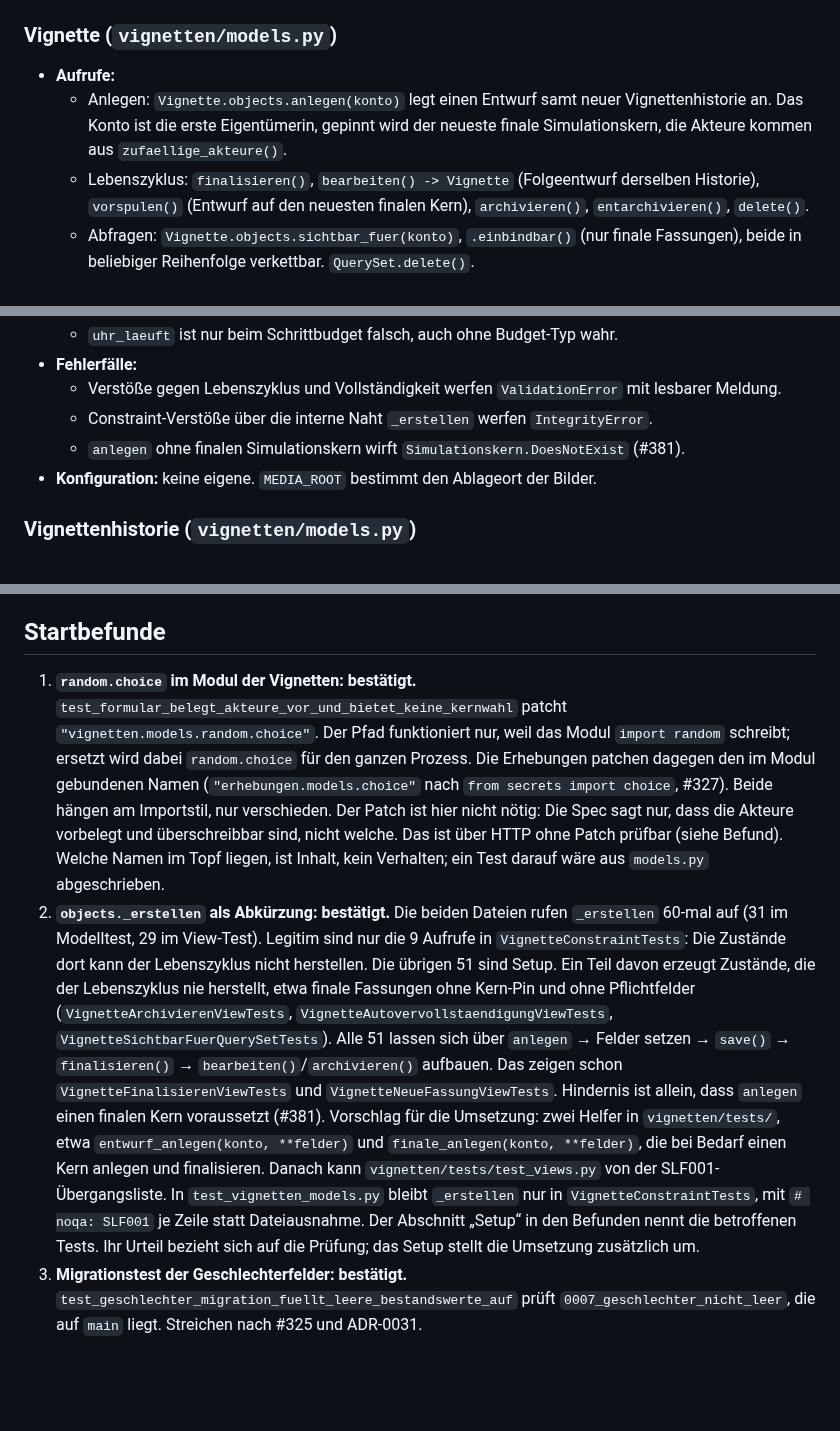
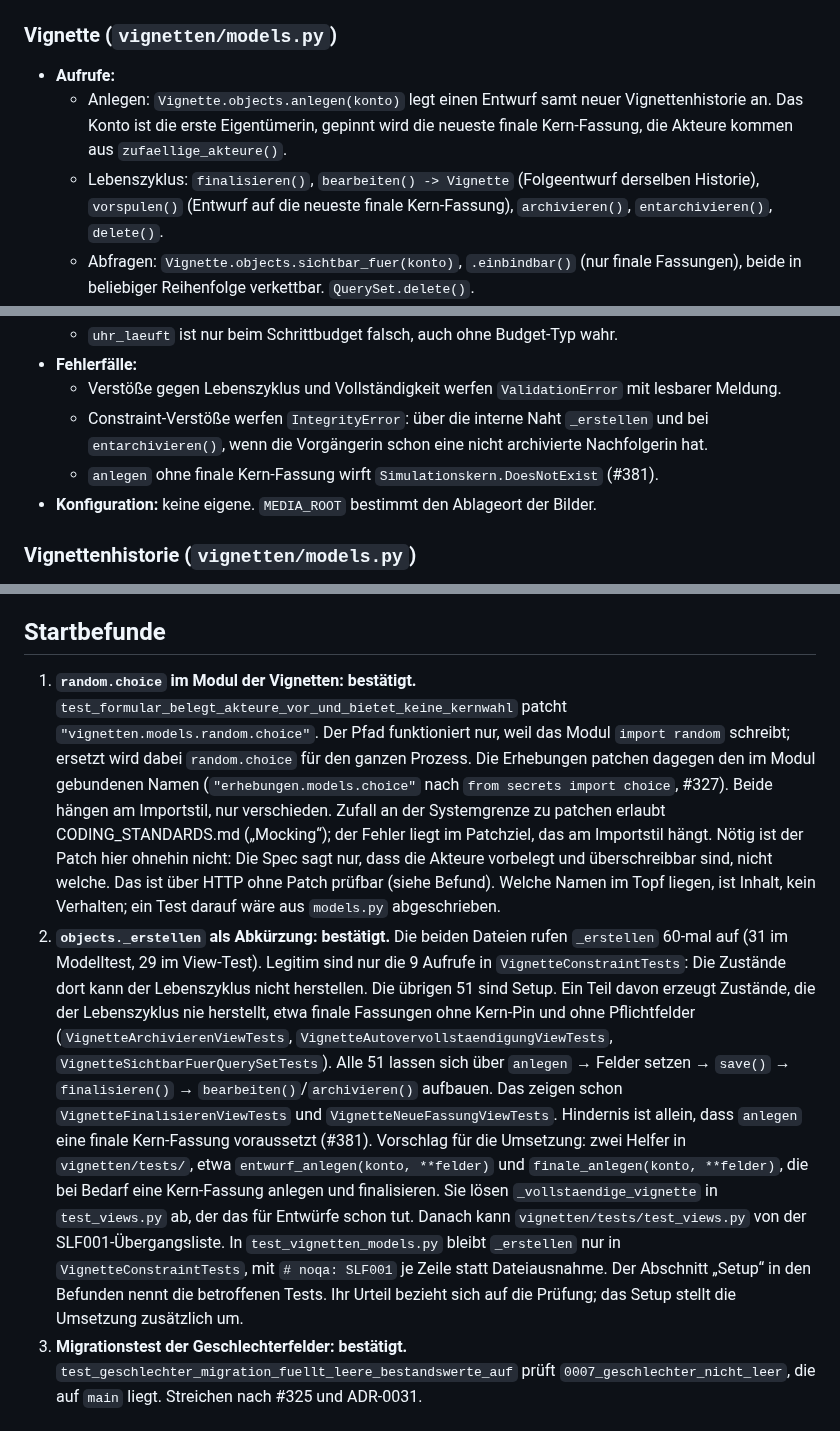
Before and after one commit to fgrng/failure_on_the_fly, a Markdown page: docs/testreview/vignetten.md, 3 parts joined by grey strips. Rendered like a GitHub page; blank space fills up the shorter version.

```diff
--- a/docs/testreview/vignetten.md
+++ b/docs/testreview/vignetten.md
@@ -12,8 +12,8 @@ Zwei Lesarten gelten für das ganze Dokument:
 ### Vignette (`vignetten/models.py`)
 
 - **Aufrufe:**
-  - Anlegen: `Vignette.objects.anlegen(konto)` legt einen Entwurf samt neuer Vignettenhistorie an. Das Konto ist die erste Eigentümerin, gepinnt wird der neueste finale Simulationskern, die Akteure kommen aus `zufaellige_akteure()`.
-  - Lebenszyklus: `finalisieren()`, `bearbeiten() -> Vignette` (Folgeentwurf derselben Historie), `vorspulen()` (Entwurf auf den neuesten finalen Kern), `archivieren()`, `entarchivieren()`, `delete()`.
+  - Anlegen: `Vignette.objects.anlegen(konto)` legt einen Entwurf samt neuer Vignettenhistorie an. Das Konto ist die erste Eigentümerin, gepinnt wird die neueste finale Kern-Fassung, die Akteure kommen aus `zufaellige_akteure()`.
+  - Lebenszyklus: `finalisieren()`, `bearbeiten() -> Vignette` (Folgeentwurf derselben Historie), `vorspulen()` (Entwurf auf die neueste finale Kern-Fassung), `archivieren()`, `entarchivieren()`, `delete()`.
   - Abfragen: `Vignette.objects.sichtbar_fuer(konto)`, `.einbindbar()` (nur finale Fassungen), beide in beliebiger Reihenfolge verkettbar. `QuerySet.delete()`.
   - Lesende Eigenschaften: `lernauftrag` und `arbeitsheft` (je ein `Aufgabenkontextteil` mit `text_vor_bild`, `text_nach_bild`, `text`, `bild`, `bildbeschreibung`, `simulationshinweise`), `anzeigename`, `uhr_laeuft`, `kern_pin_ueberholt`, `hat_nicht_archivierte_nachfolgerin`, `schuelerin_bildkuerzel`, `lehrperson_bildkuerzel`.
   - Modulfunktionen: `prompt_platzhalter(vignette)` und `rahmen_platzhalter(vignette)` liefern die Werte für die Prompt-Vorlagen und die Rahmenhandlung (ADR-0010, ADR-0030). `zufaellige_akteure()` liefert Startwerte für Name und Geschlecht beider Akteure. `vignetten_bild_pfad` vergibt jedem Upload einen neuen Dateinamen.
@@ -31,8 +31,8 @@ Zwei Lesarten gelten für das ganze Dokument:
   - `uhr_laeuft` ist nur beim Schrittbudget falsch, auch ohne Budget-Typ wahr.
 - **Fehlerfälle:**
   - Verstöße gegen Lebenszyklus und Vollständigkeit werfen `ValidationError` mit lesbarer Meldung.
-  - Constraint-Verstöße über die interne Naht `_erstellen` werfen `IntegrityError`.
-  - `anlegen` ohne finalen Simulationskern wirft `Simulationskern.DoesNotExist` (#381).
+  - Constraint-Verstöße werfen `IntegrityError`: über die interne Naht `_erstellen` und bei `entarchivieren()`, wenn die Vorgängerin schon eine nicht archivierte Nachfolgerin hat.
+  - `anlegen` ohne finale Kern-Fassung wirft `Simulationskern.DoesNotExist` (#381).
 - **Konfiguration:** keine eigene. `MEDIA_ROOT` bestimmt den Ablageort der Bilder.
 
 ### Vignettenhistorie (`vignetten/models.py`)
@@ -64,8 +64,8 @@ Zwei Lesarten gelten für das ganze Dokument:
 
 ## Startbefunde
 
-1. **`random.choice` im Modul der Vignetten: bestätigt.** `test_formular_belegt_akteure_vor_und_bietet_keine_kernwahl` patcht `"vignetten.models.random.choice"`. Der Pfad funktioniert nur, weil das Modul `import random` schreibt; ersetzt wird dabei `random.choice` für den ganzen Prozess. Die Erhebungen patchen dagegen den im Modul gebundenen Namen (`"erhebungen.models.choice"` nach `from secrets import choice`, #327). Beide hängen am Importstil, nur verschieden. Der Patch ist hier nicht nötig: Die Spec sagt nur, dass die Akteure vorbelegt und überschreibbar sind, nicht welche. Das ist über HTTP ohne Patch prüfbar (siehe Befund). Welche Namen im Topf liegen, ist Inhalt, kein Verhalten; ein Test darauf wäre aus `models.py` abgeschrieben.
-2. **`objects._erstellen` als Abkürzung: bestätigt.** Die beiden Dateien rufen `_erstellen` 60-mal auf (31 im Modelltest, 29 im View-Test). Legitim sind nur die 9 Aufrufe in `VignetteConstraintTests`: Die Zustände dort kann der Lebenszyklus nicht herstellen. Die übrigen 51 sind Setup. Ein Teil davon erzeugt Zustände, die der Lebenszyklus nie herstellt, etwa finale Fassungen ohne Kern-Pin und ohne Pflichtfelder (`VignetteArchivierenViewTests`, `VignetteAutovervollstaendigungViewTests`, `VignetteSichtbarFuerQuerySetTests`). Alle 51 lassen sich über `anlegen` → Felder setzen → `save()` → `finalisieren()` → `bearbeiten()`/`archivieren()` aufbauen. Das zeigen schon `VignetteFinalisierenViewTests` und `VignetteNeueFassungViewTests`. Hindernis ist allein, dass `anlegen` einen finalen Kern voraussetzt (#381). Vorschlag für die Umsetzung: zwei Helfer in `vignetten/tests/`, etwa `entwurf_anlegen(konto, **felder)` und `finale_anlegen(konto, **felder)`, die bei Bedarf einen Kern anlegen und finalisieren. Danach kann `vignetten/tests/test_views.py` von der SLF001-Übergangsliste. In `test_vignetten_models.py` bleibt `_erstellen` nur in `VignetteConstraintTests`, mit `# noqa: SLF001` je Zeile statt Dateiausnahme. Der Abschnitt „Setup“ in den Befunden nennt die betroffenen Tests. Ihr Urteil bezieht sich auf die Prüfung; das Setup stellt die Umsetzung zusätzlich um.
+1. **`random.choice` im Modul der Vignetten: bestätigt.** `test_formular_belegt_akteure_vor_und_bietet_keine_kernwahl` patcht `"vignetten.models.random.choice"`. Der Pfad funktioniert nur, weil das Modul `import random` schreibt; ersetzt wird dabei `random.choice` für den ganzen Prozess. Die Erhebungen patchen dagegen den im Modul gebundenen Namen (`"erhebungen.models.choice"` nach `from secrets import choice`, #327). Beide hängen am Importstil, nur verschieden. Zufall an der Systemgrenze zu patchen erlaubt CODING_STANDARDS.md („Mocking“); der Fehler liegt im Patchziel, das am Importstil hängt. Nötig ist der Patch hier ohnehin nicht: Die Spec sagt nur, dass die Akteure vorbelegt und überschreibbar sind, nicht welche. Das ist über HTTP ohne Patch prüfbar (siehe Befund). Welche Namen im Topf liegen, ist Inhalt, kein Verhalten; ein Test darauf wäre aus `models.py` abgeschrieben.
+2. **`objects._erstellen` als Abkürzung: bestätigt.** Die beiden Dateien rufen `_erstellen` 60-mal auf (31 im Modelltest, 29 im View-Test). Legitim sind nur die 9 Aufrufe in `VignetteConstraintTests`: Die Zustände dort kann der Lebenszyklus nicht herstellen. Die übrigen 51 sind Setup. Ein Teil davon erzeugt Zustände, die der Lebenszyklus nie herstellt, etwa finale Fassungen ohne Kern-Pin und ohne Pflichtfelder (`VignetteArchivierenViewTests`, `VignetteAutovervollstaendigungViewTests`, `VignetteSichtbarFuerQuerySetTests`). Alle 51 lassen sich über `anlegen` → Felder setzen → `save()` → `finalisieren()` → `bearbeiten()`/`archivieren()` aufbauen. Das zeigen schon `VignetteFinalisierenViewTests` und `VignetteNeueFassungViewTests`. Hindernis ist allein, dass `anlegen` eine finale Kern-Fassung voraussetzt (#381). Vorschlag für die Umsetzung: zwei Helfer in `vignetten/tests/`, etwa `entwurf_anlegen(konto, **felder)` und `finale_anlegen(konto, **felder)`, die bei Bedarf eine Kern-Fassung anlegen und finalisieren. Sie lösen `_vollstaendige_vignette` in `test_views.py` ab, der das für Entwürfe schon tut. Danach kann `vignetten/tests/test_views.py` von der SLF001-Übergangsliste. In `test_vignetten_models.py` bleibt `_erstellen` nur in `VignetteConstraintTests`, mit `# noqa: SLF001` je Zeile statt Dateiausnahme. Der Abschnitt „Setup“ in den Befunden nennt die betroffenen Tests. Ihr Urteil bezieht sich auf die Prüfung; das Setup stellt die Umsetzung zusätzlich um.
 3. **Migrationstest der Geschlechterfelder: bestätigt.** `test_geschlechter_migration_fuellt_leere_bestandswerte_auf` prüft `0007_geschlechter_nicht_leer`, die auf `main` liegt. Streichen nach #325 und ADR-0031.
 
 ## Befunde
```
Also changed, not shown: other parts of docs/testreview/vignetten.md (+8 -6 lines).
